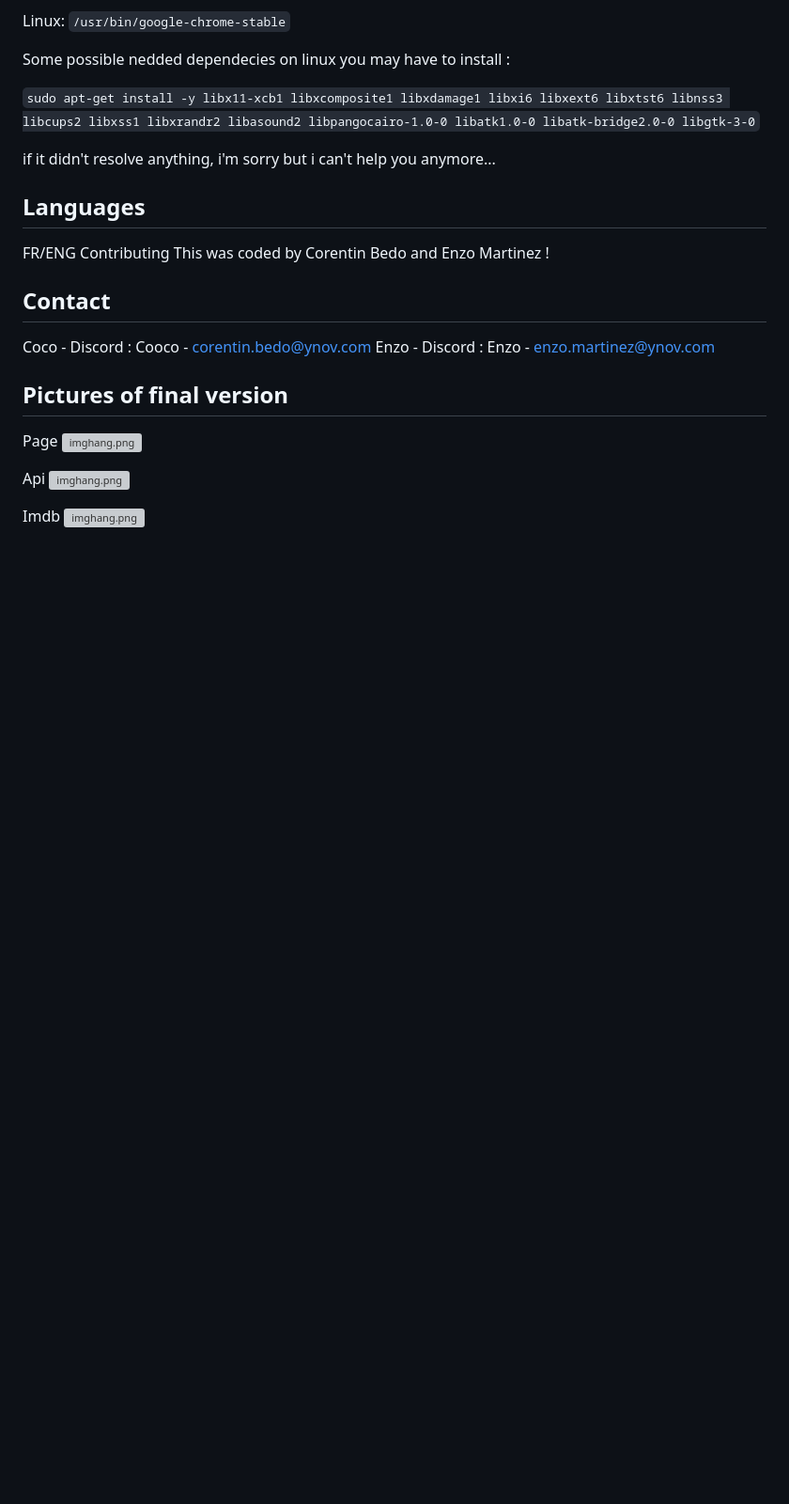
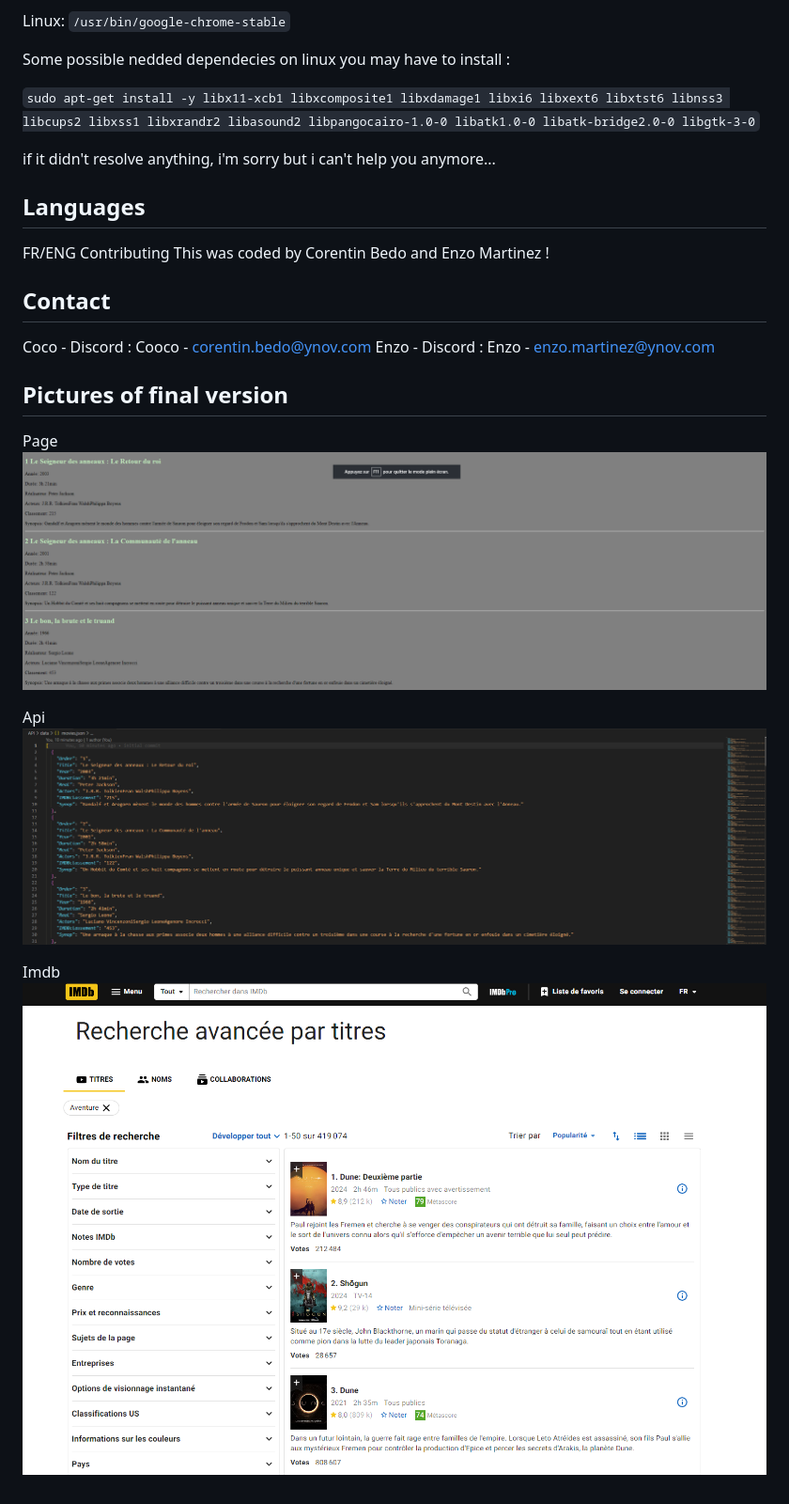
Before and after one commit to Coco-Bd/Scrape_Datas_JS, a Markdown page: README.md, the part around the change. Shown: that part at 94% size. Drawn GitHub-style; pictures changed too: imgReadme/API.png (added), imgReadme/IMDB.png (added), imgReadme/web.png (added); blank space fills up the shorter version; grey boxes are pictures that could not be loaded.

```diff
--- a/README.md
+++ b/README.md
@@ -70,13 +70,13 @@ Enzo - Discord : Enzo - enzo.martinez@ynov.com
 ## Pictures of final version
 
 Page
-![imghang.png](assets/readme_img/Indexpage.png)
+![html page](imgReadme/web.png)
 
 Api
-![imghang.png](assets/readme_img/Rulespage.png)
+![API json](imgReadme/API.png)
 
 Imdb
-![imghang.png](assets/readme_img/Gamepage.png)
+![IMDB adventure page](imgReadme/IMDB.png)
 
 [^1]: @rodove-tv Thanks for your help
 [^2]: Team colaborators @ElCabrii @nvtnicolas @QuentinDrgn :shipit:
```
